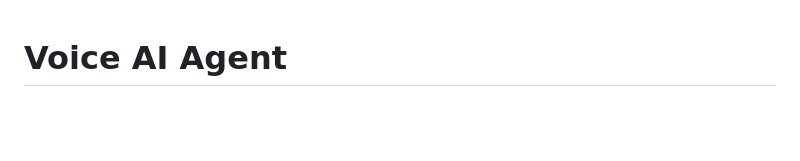
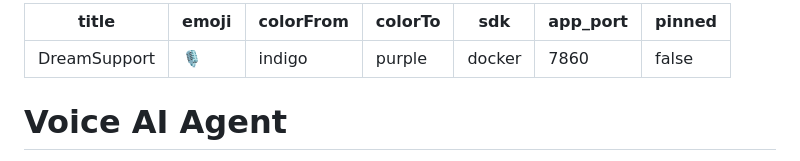
Before and after one commit to Darsh2308/Voice-AI-Agent, a Markdown page: README.md, the part around the change. Drawn GitHub-style; blank space fills up the shorter version.

Commit message:
Add Hugging Face Spaces metadata header (docker sdk, port 7860)
Co-Authored-By: Claude Opus 4.8 (1M context) <noreply@anthropic.com>

```diff
--- a/README.md
+++ b/README.md
@@ -1,3 +1,13 @@
+---
+title: DreamSupport
+emoji: 🎙️
+colorFrom: indigo
+colorTo: purple
+sdk: docker
+app_port: 7860
+pinned: false
+---
+
 # Voice AI Agent
 
 A real-time, full-duplex voice AI agent that lets you have natural voice conversations in your browser. You speak — it listens, understands, remembers, and talks back.
```
